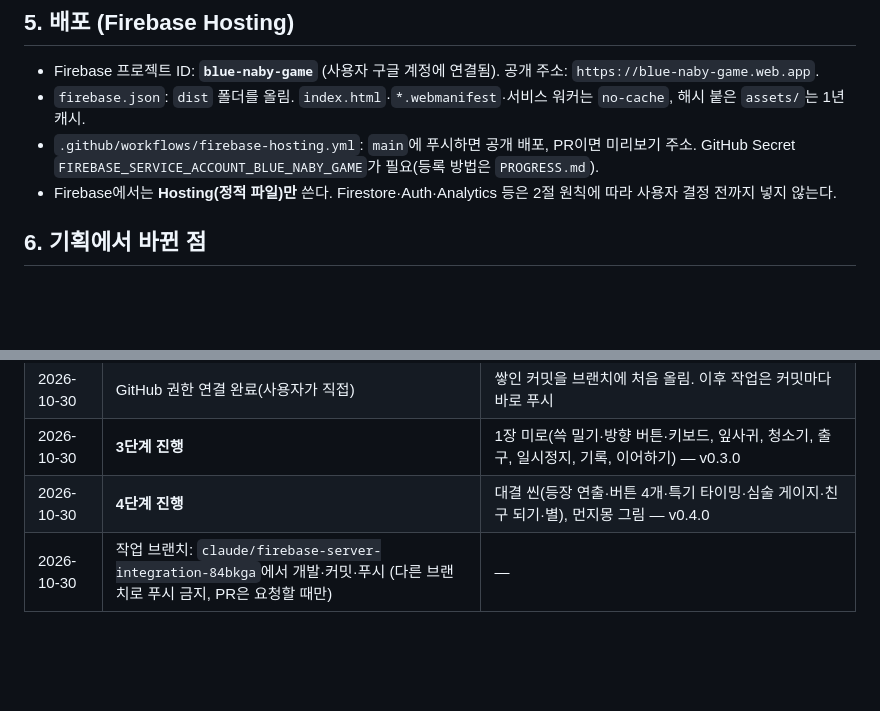
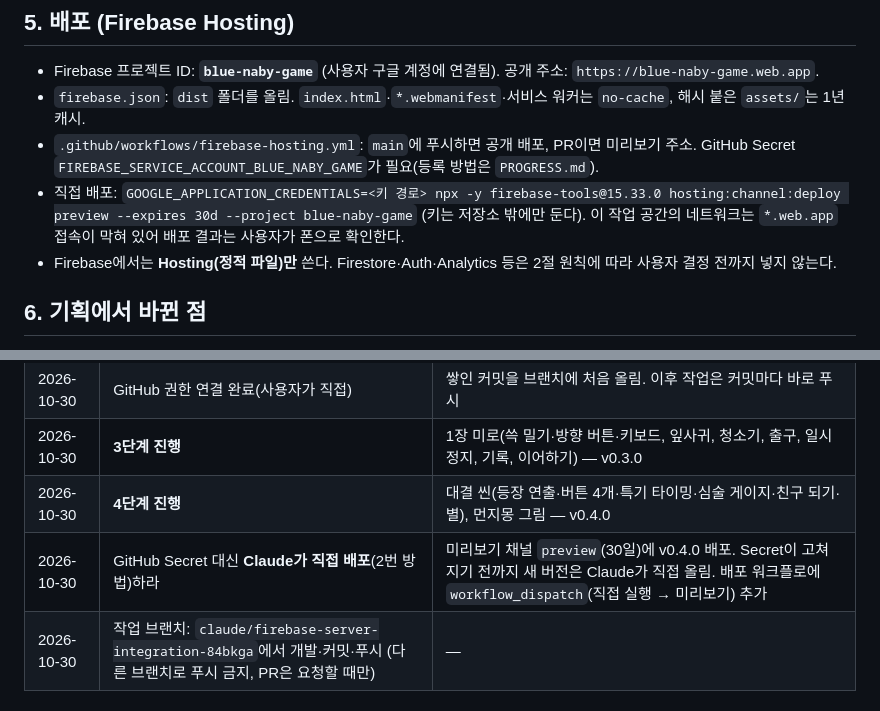
Before and after one commit to hejey5658-lgtm/blue-naby-game, a Markdown page: CLAUDE.md, 2 parts joined by grey strips. GitHub-like rendering; blank space fills up the shorter version.

Commit message:
미리보기 주소 직접 배포 기록 (v0.4.0, 30일)
Co-Authored-By: Claude Opus 5.5 <noreply@anthropic.com>
Claude-Session: https://claude.ai/code/session_01TkNv9721uSkR9vMBe25YwV

```diff
--- a/CLAUDE.md
+++ b/CLAUDE.md
@@ -109,6 +109,7 @@
 - Firebase 프로젝트 ID: **`blue-naby-game`** (사용자 구글 계정에 연결됨). 공개 주소: `https://blue-naby-game.web.app`.
 - `firebase.json`: `dist` 폴더를 올림. `index.html`·`*.webmanifest`·서비스 워커는 `no-cache`, 해시 붙은 `assets/`는 1년 캐시.
 - `.github/workflows/firebase-hosting.yml`: `main`에 푸시하면 공개 배포, PR이면 미리보기 주소. GitHub Secret `FIREBASE_SERVICE_ACCOUNT_BLUE_NABY_GAME`가 필요(등록 방법은 `PROGRESS.md`).
+- 직접 배포: `GOOGLE_APPLICATION_CREDENTIALS=<키 경로> npx -y firebase-tools@15.33.0 hosting:channel:deploy preview --expires 30d --project blue-naby-game` (키는 저장소 밖에만 둔다). 이 작업 공간의 네트워크는 `*.web.app` 접속이 막혀 있어 배포 결과는 사용자가 폰으로 확인한다.
 - Firebase에서는 **Hosting(정적 파일)만** 쓴다. Firestore·Auth·Analytics 등은 2절 원칙에 따라 사용자 결정 전까지 넣지 않는다.
 
 ## 6. 기획에서 바뀐 점
@@ -139,6 +140,7 @@
 | 2026-10-30 | GitHub 권한 연결 완료(사용자가 직접) | 쌓인 커밋을 브랜치에 처음 올림. 이후 작업은 커밋마다 바로 푸시 |
 | 2026-10-30 | **3단계 진행** | 1장 미로(쓱 밀기·방향 버튼·키보드, 잎사귀, 청소기, 출구, 일시정지, 기록, 이어하기) — v0.3.0 |
 | 2026-10-30 | **4단계 진행** | 대결 씬(등장 연출·버튼 4개·특기 타이밍·심술 게이지·친구 되기·별), 먼지몽 그림 — v0.4.0 |
+| 2026-10-30 | GitHub Secret 대신 **Claude가 직접 배포**(2번 방법)하라 | 미리보기 채널 `preview`(30일)에 v0.4.0 배포. Secret이 고쳐지기 전까지 새 버전은 Claude가 직접 올림. 배포 워크플로에 `workflow_dispatch`(직접 실행 → 미리보기) 추가 |
 | 2026-10-30 | 작업 브랜치: `claude/firebase-server-integration-84bkga`에서 개발·커밋·푸시 (다른 브랜치로 푸시 금지, PR은 요청할 때만) | — |
 
 ## 8. 참고 문서 (스킬 `blue-butterfly-game`의 `references/`)
```
Also changed, not shown: PROGRESS.md (+5 -0 lines).
